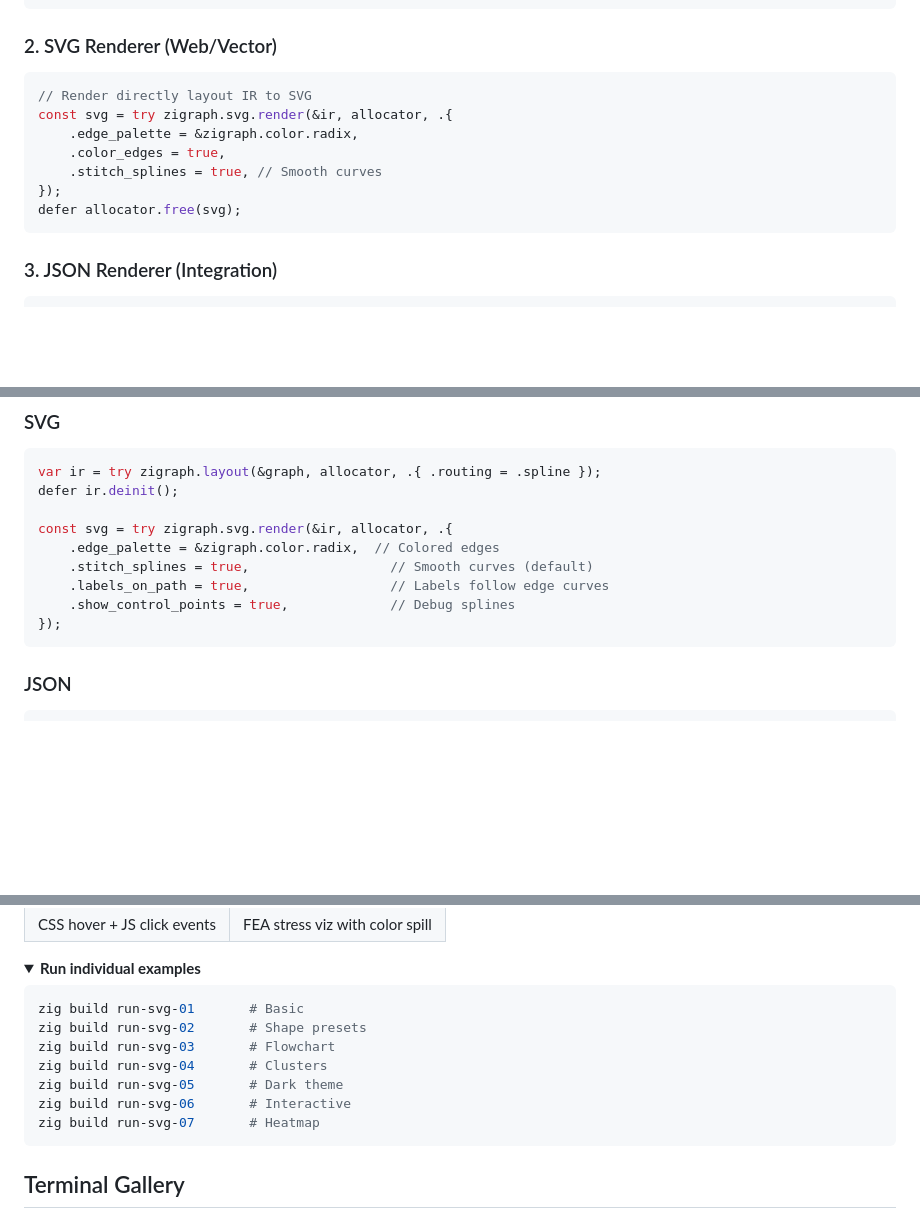
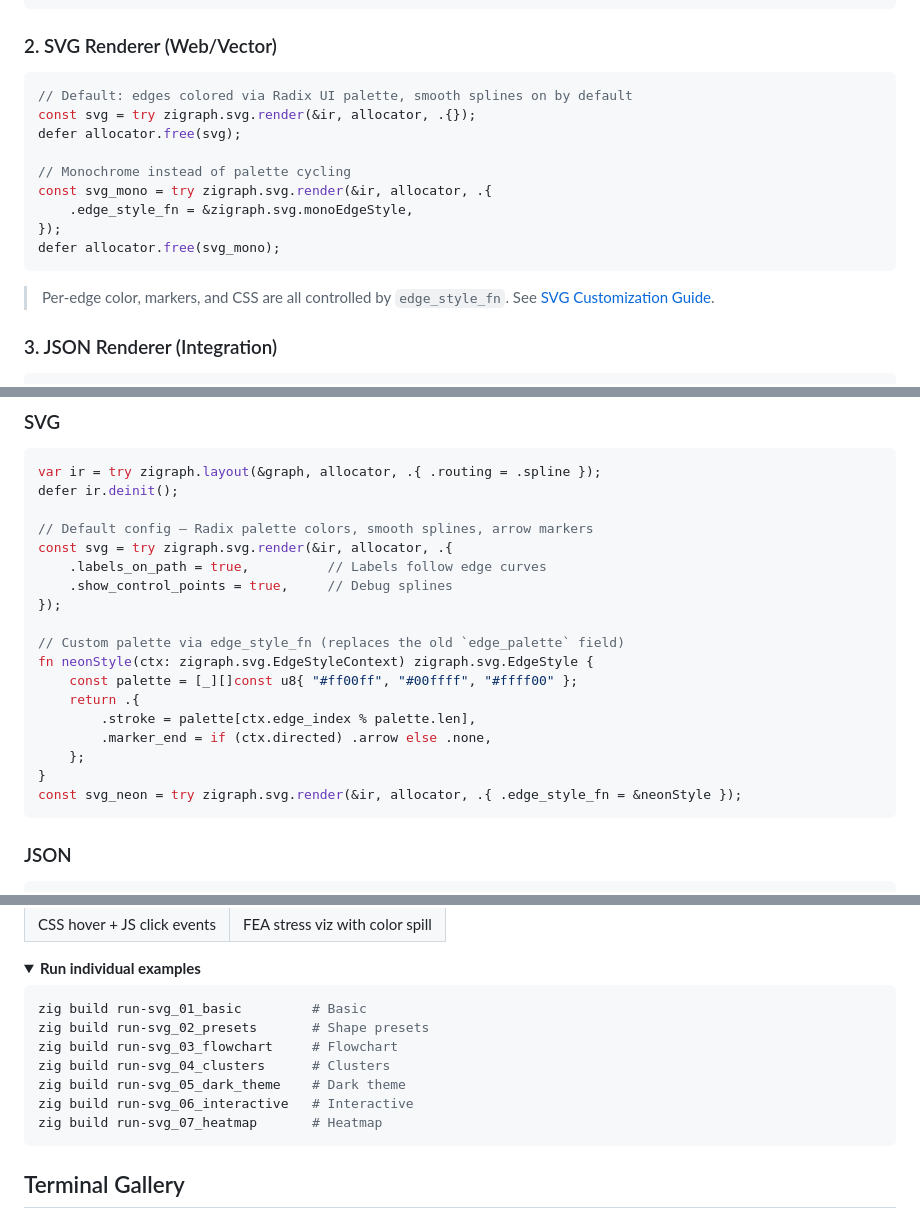
Before and after one commit to AshutoshMahala/zigraph, a Markdown page: README.md, 3 parts joined by grey strips. GitHub-like rendering; folded sections open; blank space fills up the shorter version.

````diff
--- a/README.md
+++ b/README.md
@@ -81,14 +81,18 @@ std.debug.print("{s}\n", .{output});
 ### 2. SVG Renderer (Web/Vector)
 
 ```zig
-// Render directly layout IR to SVG
-const svg = try zigraph.svg.render(&ir, allocator, .{
-    .edge_palette = &zigraph.color.radix,
-    .color_edges = true,
-    .stitch_splines = true, // Smooth curves
+// Default: edges colored via Radix UI palette, smooth splines on by default
+const svg = try zigraph.svg.render(&ir, allocator, .{});
+defer allocator.free(svg);
+
+// Monochrome instead of palette cycling
+const svg_mono = try zigraph.svg.render(&ir, allocator, .{
+    .edge_style_fn = &zigraph.svg.monoEdgeStyle,
 });
-defer allocator.free(svg);
+defer allocator.free(svg_mono);
 ```
+
+> Per-edge color, markers, and CSS are all controlled by `edge_style_fn`. See [SVG Customization Guide](docs/svg-customization.md).
 
 ### 3. JSON Renderer (Integration)
 
@@ -342,12 +343,21 @@ const output = try zigraph.render(&graph, allocator, .{});
 var ir = try zigraph.layout(&graph, allocator, .{ .routing = .spline });
 defer ir.deinit();
 
+// Default config — Radix palette colors, smooth splines, arrow markers
 const svg = try zigraph.svg.render(&ir, allocator, .{
-    .edge_palette = &zigraph.color.radix,  // Colored edges
-    .stitch_splines = true,                  // Smooth curves (default)
-    .labels_on_path = true,                  // Labels follow edge curves
-    .show_control_points = true,             // Debug splines
+    .labels_on_path = true,          // Labels follow edge curves
+    .show_control_points = true,     // Debug splines
 });
+
+// Custom palette via edge_style_fn (replaces the old `edge_palette` field)
+fn neonStyle(ctx: zigraph.svg.EdgeStyleContext) zigraph.svg.EdgeStyle {
+    const palette = [_][]const u8{ "#ff00ff", "#00ffff", "#ffff00" };
+    return .{
+        .stroke = palette[ctx.edge_index % palette.len],
+        .marker_end = if (ctx.directed) .arrow else .none,
+    };
+}
+const svg_neon = try zigraph.svg.render(&ir, allocator, .{ .edge_style_fn = &neonStyle });
 ```
 
 ### JSON
@@ -498,13 +508,13 @@ The SVG renderer supports full style customization via function pointers. Each g
 <summary><strong>Run individual examples</strong></summary>
 
 ```bash
-zig build run-svg-01       # Basic
-zig build run-svg-02       # Shape presets
-zig build run-svg-03       # Flowchart
-zig build run-svg-04       # Clusters
-zig build run-svg-05       # Dark theme
-zig build run-svg-06       # Interactive
-zig build run-svg-07       # Heatmap
+zig build run-svg_01_basic         # Basic
+zig build run-svg_02_presets       # Shape presets
+zig build run-svg_03_flowchart     # Flowchart
+zig build run-svg_04_clusters      # Clusters
+zig build run-svg_05_dark_theme    # Dark theme
+zig build run-svg_06_interactive   # Interactive
+zig build run-svg_07_heatmap       # Heatmap
 ```
 </details>
 
````
Also changed, not shown: other parts of README.md (+3 -6 lines).
